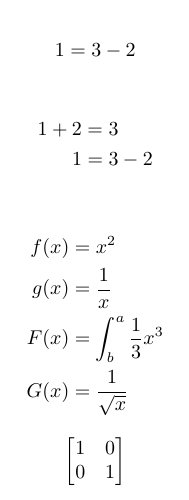
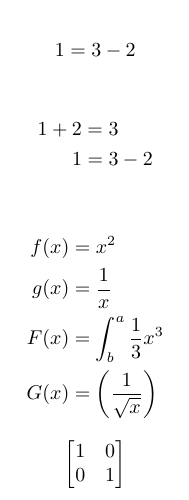
Before and after one commit to MrSigma123/LaTeX, a LaTeX document (Math_input/math_input_playground.tex): part of the page, cut so that both start at the same text. Compiled offline with pdfLaTeX.

Commit message:
Add parentheses around \frac{1}{\sqrt{x}}

```diff
--- a/Math_input/math_input_playground.tex
+++ b/Math_input/math_input_playground.tex
@@ -21,7 +21,7 @@
 	f(x) &= x^2\\
 	g(x) &= \frac{1}{x}\\
 	F(x) &= \int^a_b \frac{1}{3}x^3\\
-	G(x) &= \frac{1}{\sqrt{x}}
+	G(x) &= \left(\frac{1}{\sqrt{x}}\right)
 \end{align*}
 
 \begin{center}
```
Also changed, not shown: Math_input/math_input_playground.pdf, 2 other files.
